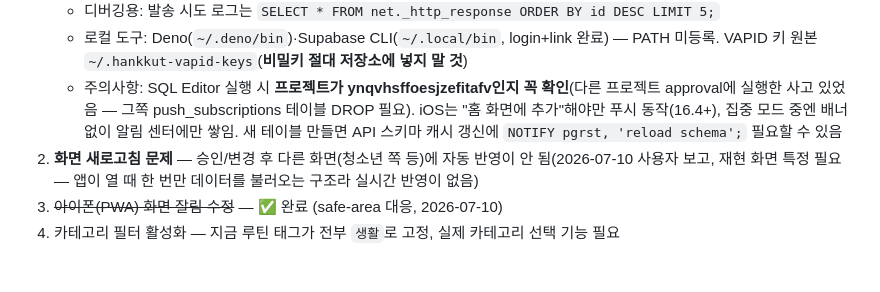
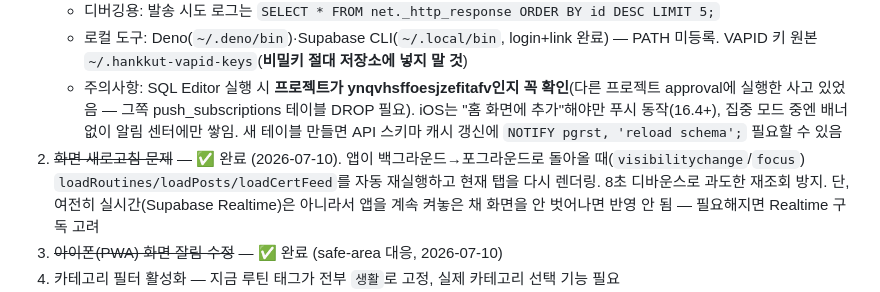
Before and after one commit to youthitdev/youthit-routine, a Markdown page: PROGRESS.md, the part around the change. Drawn GitHub-style; blank space fills up the shorter version.

Commit message:
docs: 자동 재조회 기능 완료 기록
Co-Authored-By: Claude Sonnet 5 <noreply@anthropic.com>

```diff
--- a/PROGRESS.md
+++ b/PROGRESS.md
@@ -66,7 +66,7 @@
    - 디버깅용: 발송 시도 로그는 `SELECT * FROM net._http_response ORDER BY id DESC LIMIT 5;`
    - 로컬 도구: Deno(`~/.deno/bin`)·Supabase CLI(`~/.local/bin`, login+link 완료) — PATH 미등록. VAPID 키 원본 `~/.hankkut-vapid-keys`(**비밀키 절대 저장소에 넣지 말 것**)
    - 주의사항: SQL Editor 실행 시 **프로젝트가 ynqvhsffoesjzefitafv인지 꼭 확인**(다른 프로젝트 approval에 실행한 사고 있었음 — 그쪽 push_subscriptions 테이블 DROP 필요). iOS는 "홈 화면에 추가"해야만 푸시 동작(16.4+), 집중 모드 중엔 배너 없이 알림 센터에만 쌓임. 새 테이블 만들면 API 스키마 캐시 갱신에 `NOTIFY pgrst, 'reload schema';` 필요할 수 있음
-2. **화면 새로고침 문제** — 승인/변경 후 다른 화면(청소년 쪽 등)에 자동 반영이 안 됨(2026-07-10 사용자 보고, 재현 화면 특정 필요 — 앱이 열 때 한 번만 데이터를 불러오는 구조라 실시간 반영이 없음)
+2. ~~화면 새로고침 문제~~ — ✅ 완료 (2026-07-10). 앱이 백그라운드→포그라운드로 돌아올 때(`visibilitychange`/`focus`) `loadRoutines/loadPosts/loadCertFeed`를 자동 재실행하고 현재 탭을 다시 렌더링. 8초 디바운스로 과도한 재조회 방지. 단, 여전히 실시간(Supabase Realtime)은 아니라서 앱을 계속 켜놓은 채 화면을 안 벗어나면 반영 안 됨 — 필요해지면 Realtime 구독 고려
 3. ~~아이폰(PWA) 화면 잘림 수정~~ — ✅ 완료 (safe-area 대응, 2026-07-10)
 4. 카테고리 필터 활성화 — 지금 루틴 태그가 전부 `생활`로 고정, 실제 카테고리 선택 기능 필요
 5. OT 때 "함께 인증" 실습 모드 — 첫날 줌에서 다 같이 인증 폼 작성해보기
```
